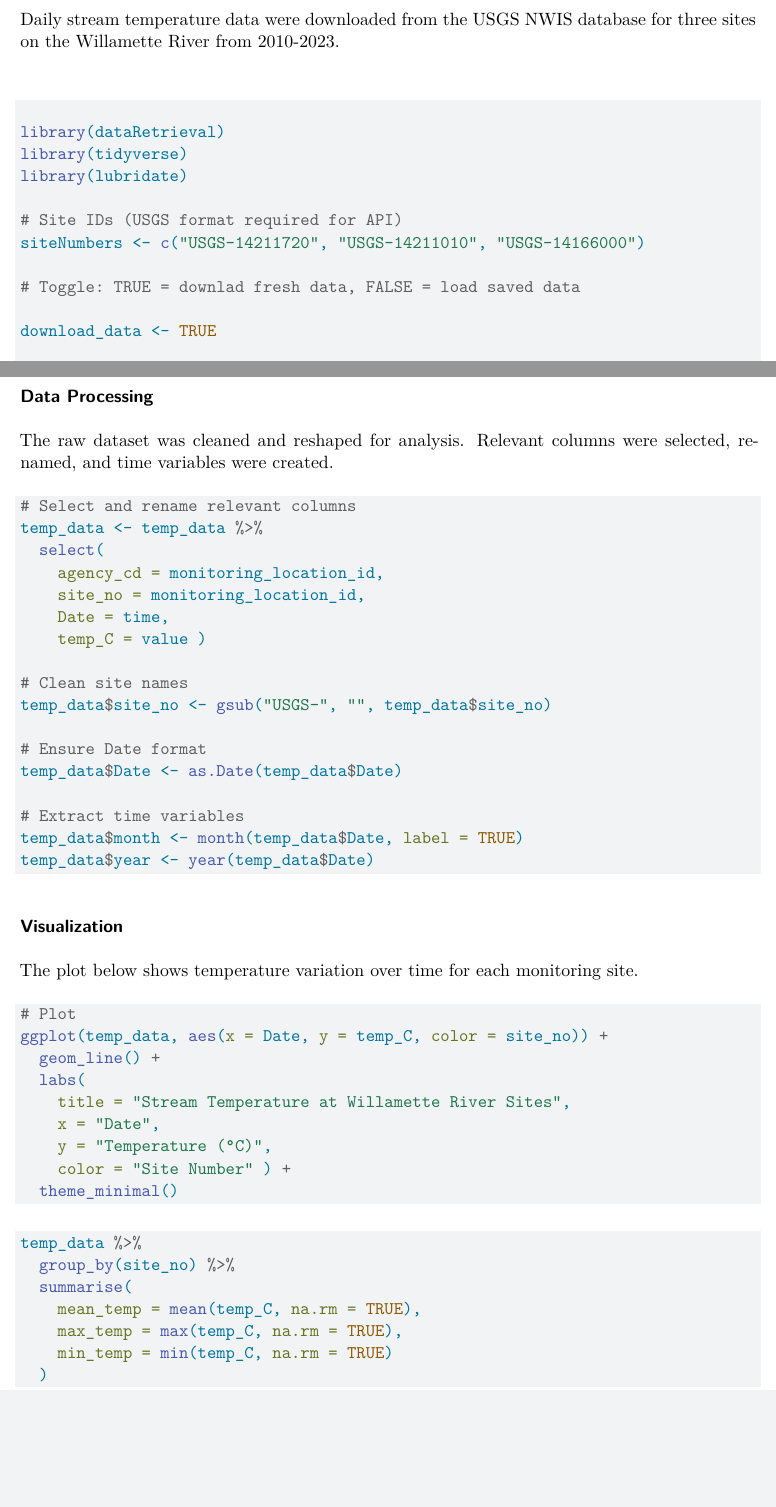
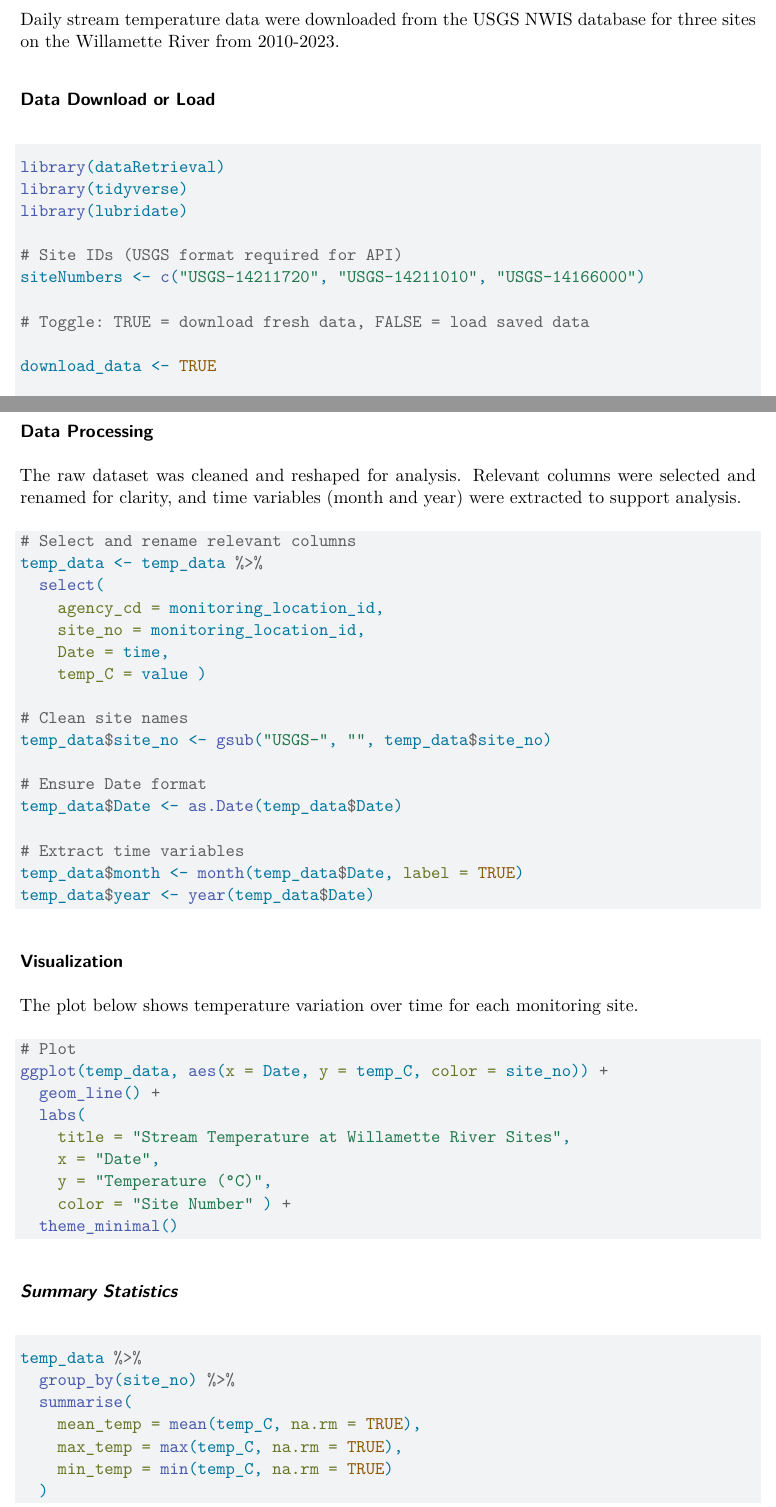
Before and after one commit to gracelbryan/ESM_262_HW2, a Quarto document (HW2_Data.qmd): two parts of pages 1 and 2 of 2, joined at a grey line, cut so that both start at the same text, the shorter picture padded with empty space. Rendered offline with R 4.5, knitr and Pandoc in place of Quarto, then LaTeX, with nearby package versions; the code chunks are not run, so their results and figures are left out.

Commit message:
final polish

````diff
--- a/HW2_Data.qmd
+++ b/HW2_Data.qmd
@@ -14,7 +14,7 @@ knitr::opts_chunk$set(echo = TRUE, message = FALSE, warning = FALSE)
 
 Daily stream temperature data were downloaded from the USGS NWIS database for three sites on the Willamette River from 2010-2023.
 
-#### **Data Download or Load**
+### **Data Download or Load**
 
 ```{r}
 
@@ -25,7 +25,7 @@ library(lubridate)
 # Site IDs (USGS format required for API)
 siteNumbers <- c("USGS-14211720", "USGS-14211010", "USGS-14166000")
 
-# Toggle: TRUE = downlad fresh data, FALSE = load saved data
+# Toggle: TRUE = download fresh data, FALSE = load saved data
 
 download_data <- TRUE
 
@@ -50,7 +50,7 @@ write.csv(temp_data, "data/temp_data.csv", row.names = FALSE)
 
 ### **Data Processing**
 
-The raw dataset was cleaned and reshaped for analysis. Relevant columns were selected, renamed, and time variables were created.
+The raw dataset was cleaned and reshaped for analysis. Relevant columns were selected and renamed for clarity, and time variables (month and year) were extracted to support analysis.
 
 ```{r}
 
@@ -89,7 +89,7 @@ ggplot(temp_data, aes(x = Date, y = temp_C, color = site_no)) +
     color = "Site Number" ) +
   theme_minimal()
 ```
-
+### *Summary Statistics*
 ```{r}
 temp_data %>%
   group_by(site_no) %>%
````
